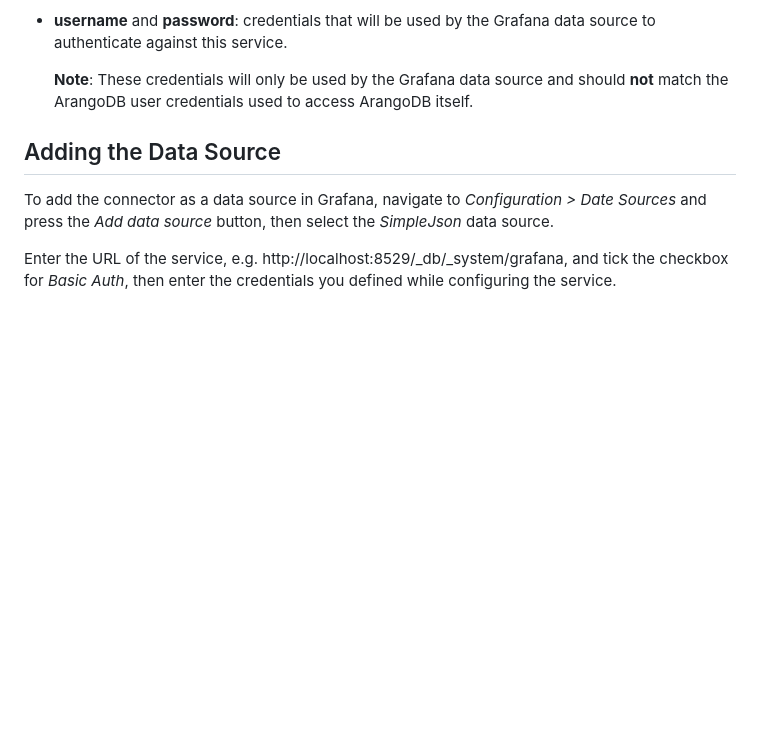
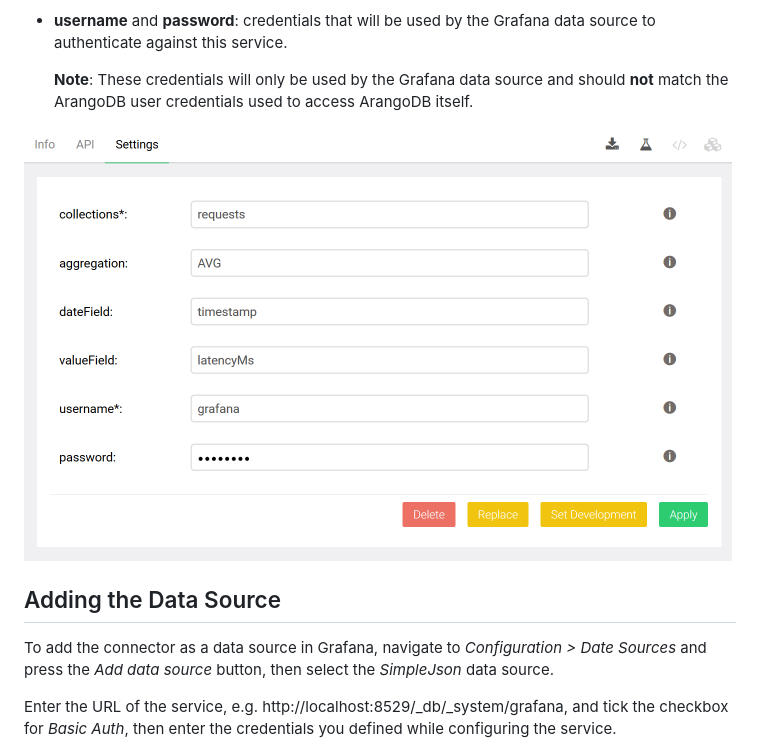
Before and after one commit to arangodb-foxx/grafana-connector, a Markdown page: README.md, the part around the change. Drawn GitHub-style; pictures changed too: config.png (added); blank space fills up the shorter version.

Commit message:
Add screenshot of config

```diff
--- a/README.md
+++ b/README.md
@@ -64,6 +64,8 @@ and then navigate to the _Settings_ tab in the top bar.
   should **not** match the ArangoDB user credentials used to access ArangoDB
   itself.
 
+![Foxx configuration dialog](./config.png)
+
 ## Adding the Data Source
 
 To add the connector as a data source in Grafana, navigate to
```
Also changed, not shown: 1 other file.
